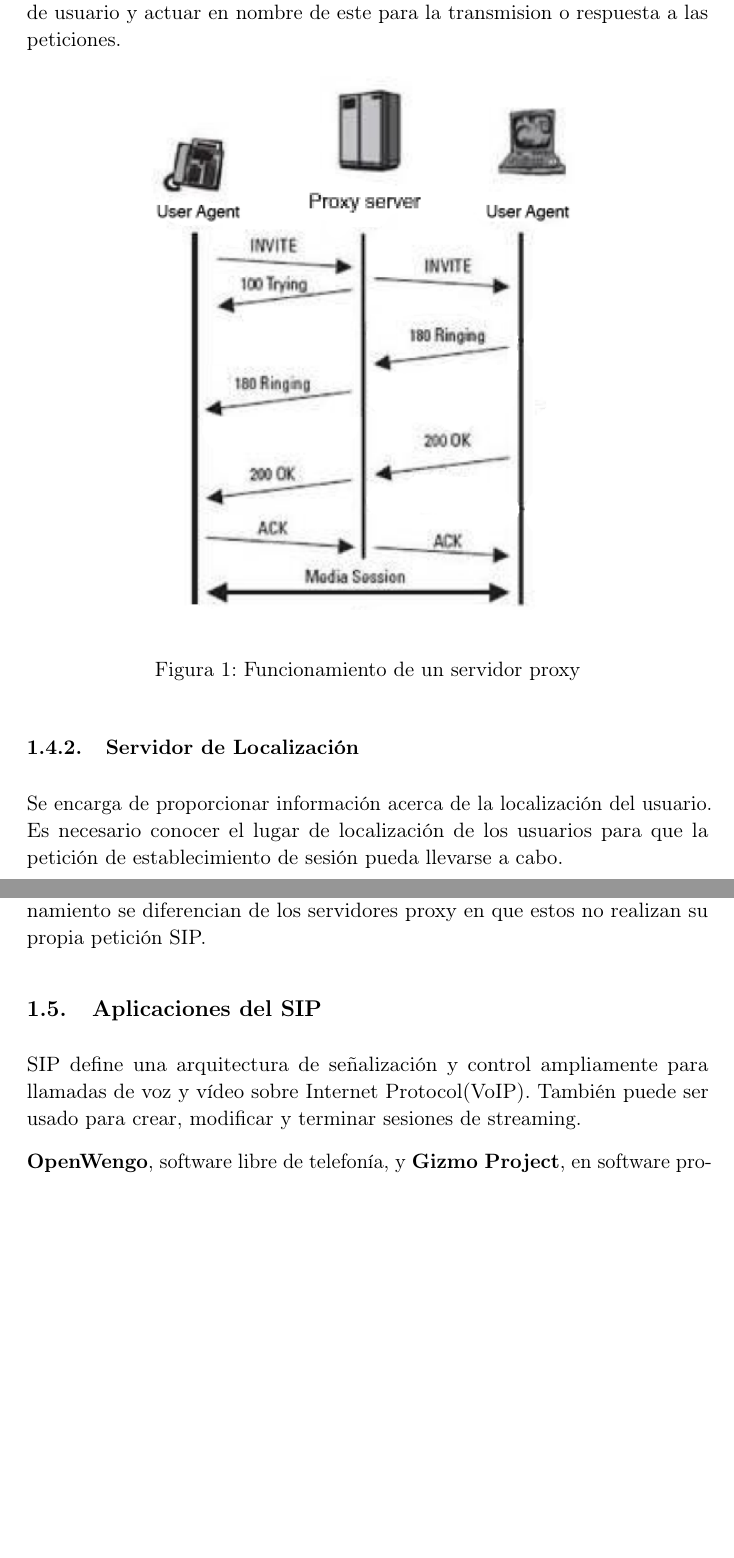
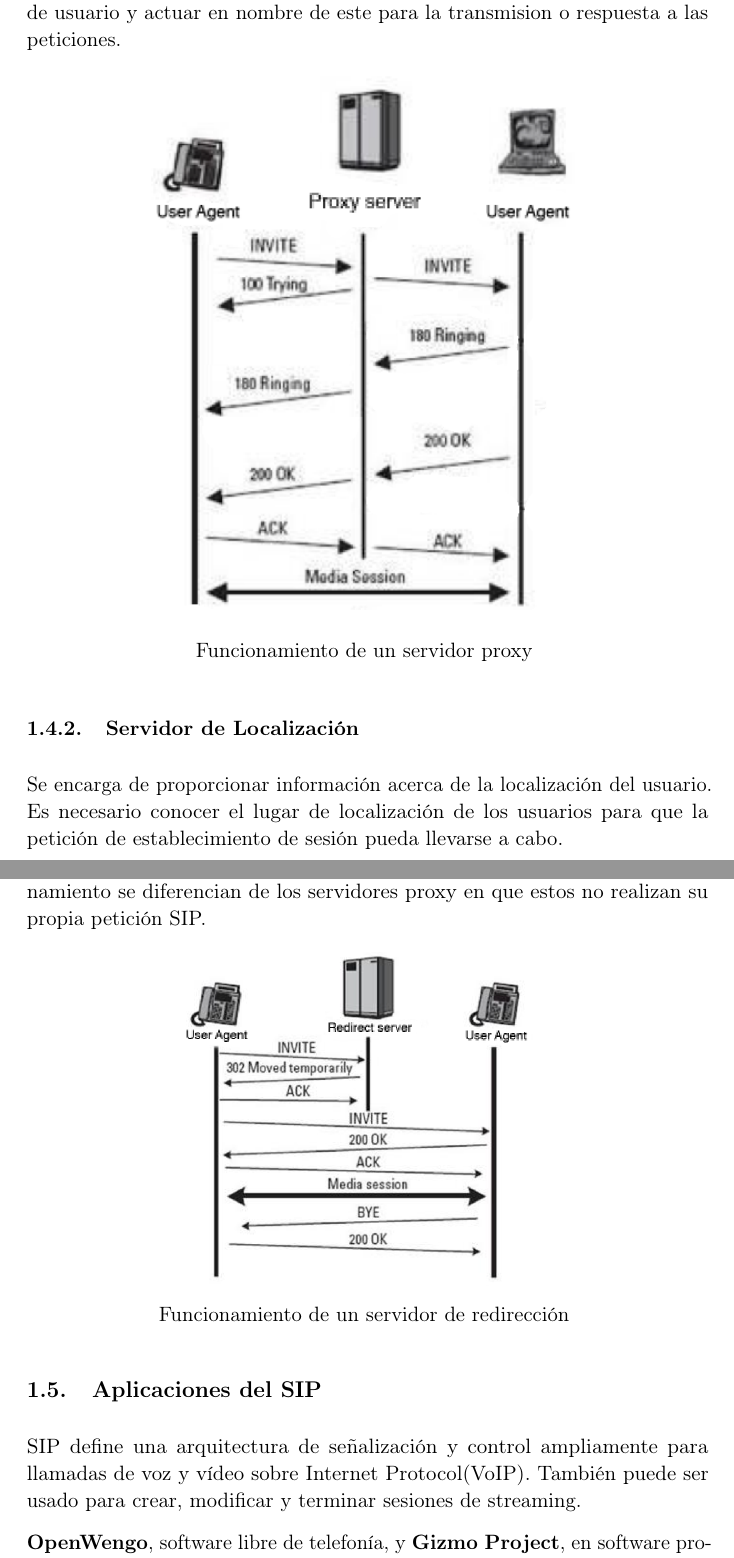
Before and after one commit to oxcar103/Protocolo-SIP-y-VoIP, a LaTeX document (entrega.tex): two parts of pages 5 and 6 of 10, joined at a grey line, cut so that both start at the same text, the shorter picture padded with empty space. Compiled offline with pdfLaTeX.

Commit message:
Añadidas imágenes

```diff
--- a/entrega.tex
+++ b/entrega.tex
@@ -202,8 +202,8 @@ SIP y VoIP} % Subtitle
 
 		\begin{figure*}[tbph]
 			\centering
-			\includegraphics[width=0.7\linewidth]{./Sproxy}
-			\caption{Funcionamiento de un servidor proxy}
+			\includegraphics[width=0.7\linewidth]{./Sproxy}\\
+			Funcionamiento de un servidor proxy
 			\label{fig:Sproxy}
 		\end{figure*}
 
@@ -212,6 +212,14 @@ SIP y VoIP} % Subtitle
 
 		\subsubsection{Servidor de redireccionamiento SIP}
 			Se encarga de aceptar las peticiones SIP y mapea la direccion en nuevas direcciones que son retornadas a los clientes. Estos servidores de redireccionamiento se diferencian  de los servidores proxy en que estos no realizan su propia petición SIP.
+
+		\begin{figure}[tbph]
+			\centering
+			\includegraphics[width=0.7\linewidth]{./Sredirect}\\
+			Funcionamiento de un servidor de redirección
+			\label{fig:Sredir}
+		\end{figure}
+
 
 	\subsection{Aplicaciones del SIP}
 		SIP define una arquitectura de señalización y control ampliamente para llamadas de voz y vídeo sobre Internet Protocol(VoIP). También puede ser usado para crear, modificar y terminar sesiones de streaming.
```
